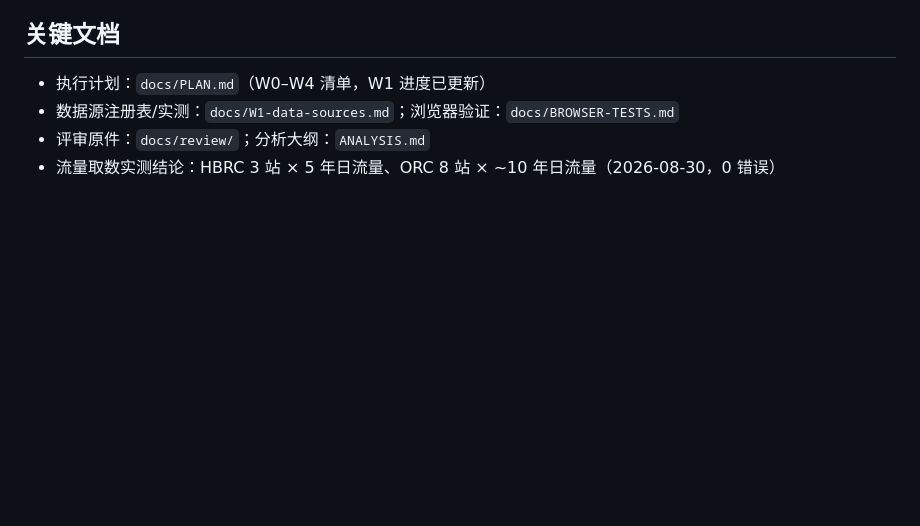
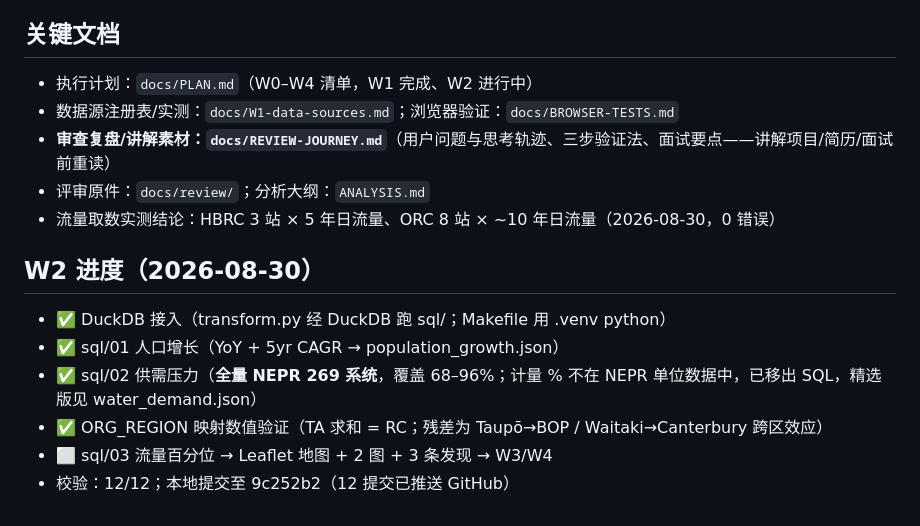
Before and after one commit to LuciaLXH/nz-data-dashboard, a Markdown page: .agents/context_checkpoint.md, the part around the change. Drawn GitHub-style; blank space fills up the shorter version.

Commit message:
Add project review notes

```diff
--- a/.agents/context_checkpoint.md
+++ b/.agents/context_checkpoint.md
@@ -67,7 +67,16 @@
 - 求职会话恢复：用 CV 工作区的 `.agents/context_checkpoint.md`
 
 ## 关键文档
-- 执行计划：`docs/PLAN.md`（W0–W4 清单，W1 进度已更新）
+- 执行计划：`docs/PLAN.md`（W0–W4 清单，W1 完成、W2 进行中）
 - 数据源注册表/实测：`docs/W1-data-sources.md`；浏览器验证：`docs/BROWSER-TESTS.md`
+- **审查复盘/讲解素材：`docs/REVIEW-JOURNEY.md`**（用户问题与思考轨迹、三步验证法、面试要点——讲解项目/简历/面试前重读）
 - 评审原件：`docs/review/`；分析大纲：`ANALYSIS.md`
 - 流量取数实测结论：HBRC 3 站 × 5 年日流量、ORC 8 站 × ~10 年日流量（2026-08-30，0 错误）
+
+## W2 进度（2026-08-30）
+- ✅ DuckDB 接入（transform.py 经 DuckDB 跑 sql/；Makefile 用 .venv python）
+- ✅ sql/01 人口增长（YoY + 5yr CAGR → population_growth.json）
+- ✅ sql/02 供需压力（**全量 NEPR 269 系统**，覆盖 68–96%；计量 % 不在 NEPR 单位数据中，已移出 SQL，精选版见 water_demand.json）
+- ✅ ORG_REGION 映射数值验证（TA 求和 = RC；残差为 Taupō→BOP / Waitaki→Canterbury 跨区效应）
+- ⬜ sql/03 流量百分位 → Leaflet 地图 + 2 图 + 3 条发现 → W3/W4
+- 校验：12/12；本地提交至 9c252b2（12 提交已推送 GitHub）
```
Also changed, not shown: docs/REVIEW-JOURNEY.md (added, +108 -0 lines).
